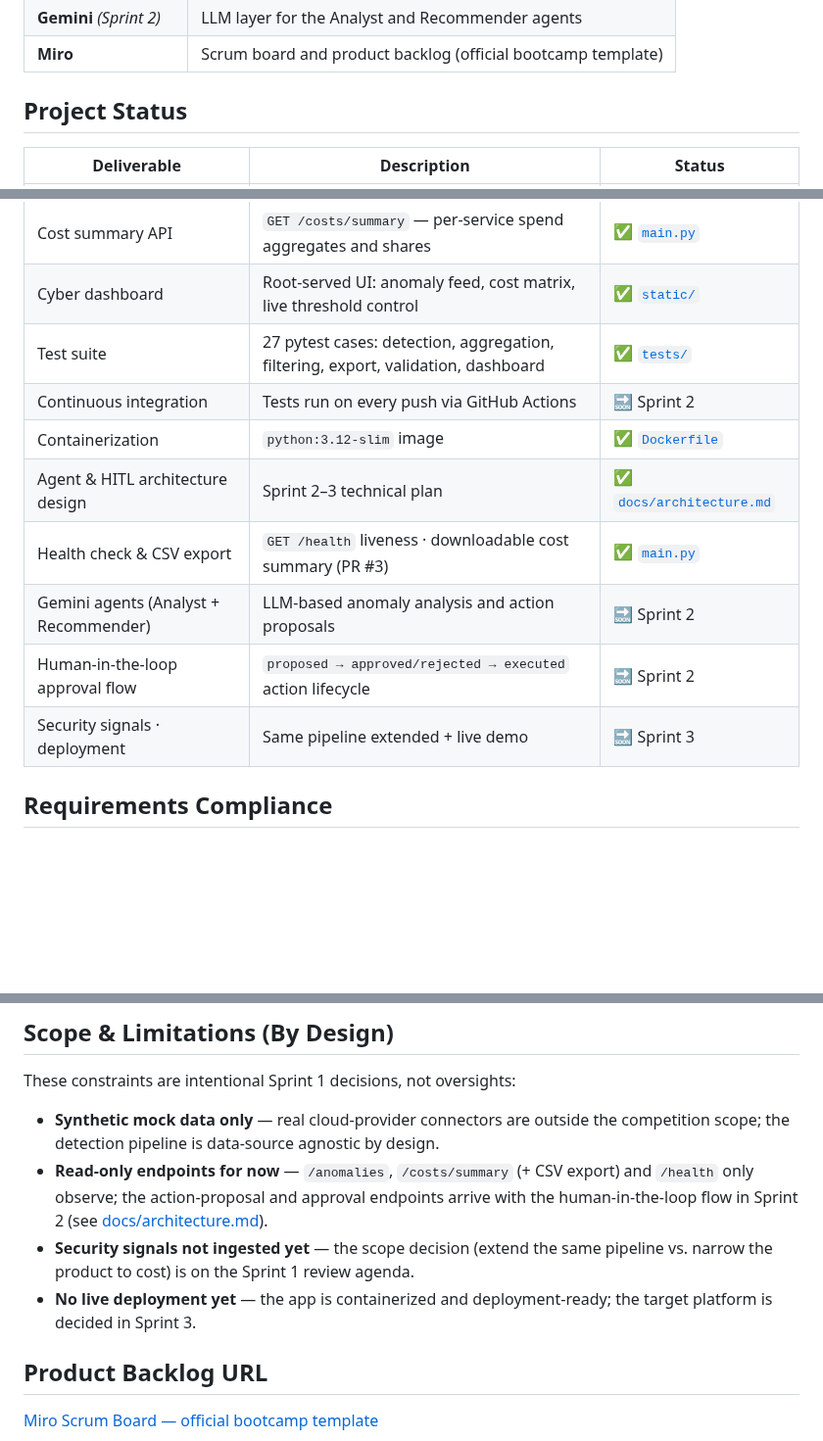
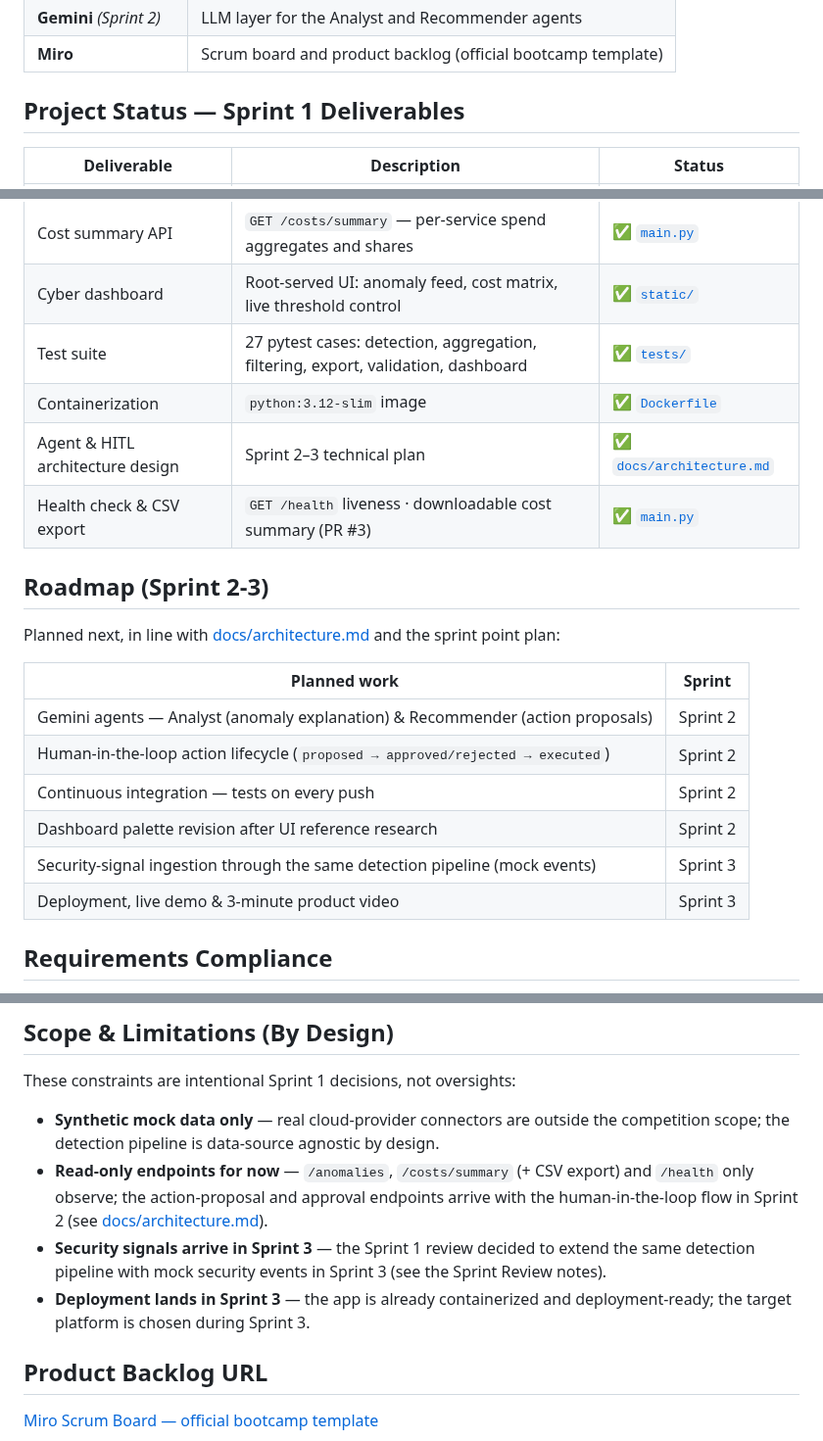
Before and after one commit to muratcan-ates/cloudsentinel, a Markdown page: README.md, 3 parts joined by grey strips. Shown at 98% size. Drawn GitHub-style; blank space fills up the shorter version.

Commit message:
docs: frame remaining work as roadmap and finalize sprint sections

```diff
--- a/README.md
+++ b/README.md
@@ -155,7 +155,7 @@ docker run -p 8000:8000 cloudsentinel
 | **Gemini** *(Sprint 2)* | LLM layer for the Analyst and Recommender agents |
 | **Miro** | Scrum board and product backlog (official bootcamp template) |
 
-## Project Status
+## Project Status — Sprint 1 Deliverables
 
 | Deliverable | Description | Status |
 |---|---|---|
@@ -164,13 +164,22 @@ docker run -p 8000:8000 cloudsentinel
 | Cost summary API | `GET /costs/summary` — per-service spend aggregates and shares | ✅ [`main.py`](main.py) |
 | Cyber dashboard | Root-served UI: anomaly feed, cost matrix, live threshold control | ✅ [`static/`](static/) |
 | Test suite | 27 pytest cases: detection, aggregation, filtering, export, validation, dashboard | ✅ [`tests/`](tests/) |
-| Continuous integration | Tests run on every push via GitHub Actions | 🔜 Sprint 2 |
 | Containerization | `python:3.12-slim` image | ✅ [`Dockerfile`](Dockerfile) |
 | Agent & HITL architecture design | Sprint 2–3 technical plan | ✅ [`docs/architecture.md`](docs/architecture.md) |
 | Health check & CSV export | `GET /health` liveness · downloadable cost summary (PR #3) | ✅ [`main.py`](main.py) |
-| Gemini agents (Analyst + Recommender) | LLM-based anomaly analysis and action proposals | 🔜 Sprint 2 |
-| Human-in-the-loop approval flow | `proposed → approved/rejected → executed` action lifecycle | 🔜 Sprint 2 |
-| Security signals · deployment | Same pipeline extended + live demo | 🔜 Sprint 3 |
+
+## Roadmap (Sprint 2-3)
+
+Planned next, in line with [docs/architecture.md](docs/architecture.md) and the sprint point plan:
+
+| Planned work | Sprint |
+|---|---|
+| Gemini agents — Analyst (anomaly explanation) & Recommender (action proposals) | Sprint 2 |
+| Human-in-the-loop action lifecycle (`proposed → approved/rejected → executed`) | Sprint 2 |
+| Continuous integration — tests on every push | Sprint 2 |
+| Dashboard palette revision after UI reference research | Sprint 2 |
+| Security-signal ingestion through the same detection pipeline (mock events) | Sprint 3 |
+| Deployment, live demo & 3-minute product video | Sprint 3 |
 
 ## Requirements Compliance
 
@@ -199,10 +208,11 @@ These constraints are intentional Sprint 1 decisions, not oversights:
   export) and `/health` only observe; the action-proposal and approval endpoints arrive with the
   human-in-the-loop flow in Sprint 2
   (see [docs/architecture.md](docs/architecture.md)).
-- **Security signals not ingested yet** — the scope decision (extend the same
-  pipeline vs. narrow the product to cost) is on the Sprint 1 review agenda.
-- **No live deployment yet** — the app is containerized and deployment-ready;
-  the target platform is decided in Sprint 3.
+- **Security signals arrive in Sprint 3** — the Sprint 1 review decided to
+  extend the same detection pipeline with mock security events in Sprint 3
+  (see the Sprint Review notes).
+- **Deployment lands in Sprint 3** — the app is already containerized and
+  deployment-ready; the target platform is chosen during Sprint 3.
 
 ## Product Backlog URL
 
```
Also changed, not shown: other parts of README.md (+5 -1 lines).
